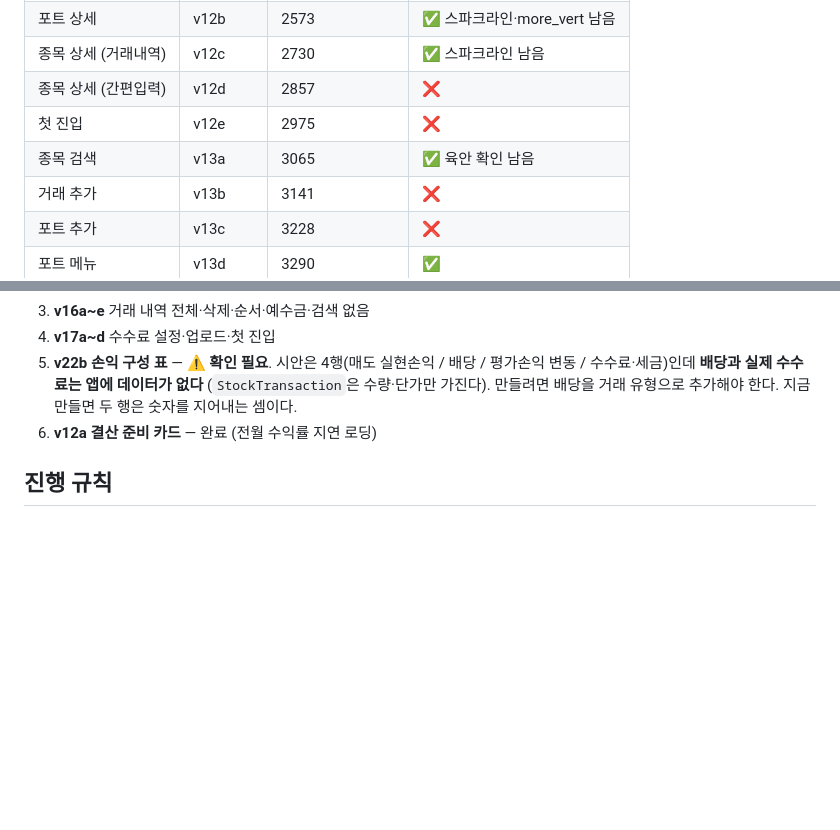
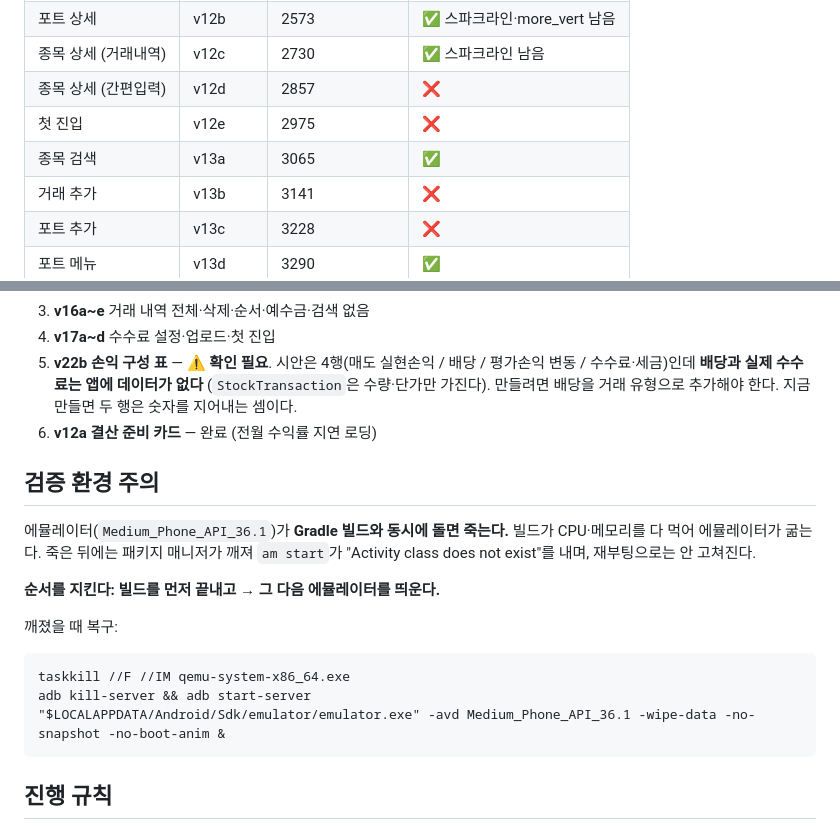
Before and after one commit to halladin00-commits/rebalancing_app, a Markdown page: docs/design_spec.md, 2 parts joined by grey strips. Drawn GitHub-style; blank space fills up the shorter version.

Commit message:
docs: v13a 육안 확인 완료, 에뮬레이터 복구 절차 기록
에뮬레이터가 Gradle 빌드와 동시에 돌면 죽고, 죽으면 패키지 매니저가 깨져
재부팅으로 안 고쳐진다. 빌드를 먼저 끝내고 띄우는 순서와 -wipe-data 복구
절차를 적어 둔다 — 이번 세션에서 여기에 시간을 많이 썼다.

````diff
--- a/docs/design_spec.md
+++ b/docs/design_spec.md
@@ -20,7 +20,7 @@
 | 종목 상세 (거래내역) | v12c | 2730 | ✅ 스파크라인 남음 |
 | 종목 상세 (간편입력) | v12d | 2857 | ❌ |
 | 첫 진입 | v12e | 2975 | ❌ |
-| 종목 검색 | v13a | 3065 | ✅ 육안 확인 남음 |
+| 종목 검색 | v13a | 3065 | ✅ |
 | 거래 추가 | v13b | 3141 | ❌ |
 | 포트 추가 | v13c | 3228 | ❌ |
 | 포트 메뉴 | v13d | 3290 | ✅ |
@@ -189,6 +189,21 @@ rule 18 #726B5F + 12.5/700 `단주는 반올림` + 우 11.5/600 #6B6357 `27.9주
    추가해야 한다. 지금 만들면 두 행은 숫자를 지어내는 셈이다.
 7. **v12a 결산 준비 카드** — 완료 (전월 수익률 지연 로딩)
 
+## 검증 환경 주의
+
+에뮬레이터(`Medium_Phone_API_36.1`)가 **Gradle 빌드와 동시에 돌면 죽는다.**
+빌드가 CPU·메모리를 다 먹어 에뮬레이터가 굶는다. 죽은 뒤에는 패키지 매니저가
+깨져 `am start`가 "Activity class does not exist"를 내며, 재부팅으로는 안 고쳐진다.
+
+**순서를 지킨다: 빌드를 먼저 끝내고 → 그 다음 에뮬레이터를 띄운다.**
+
+깨졌을 때 복구:
+```
+taskkill //F //IM qemu-system-x86_64.exe
+adb kill-server && adb start-server
+"$LOCALAPPDATA/Android/Sdk/emulator/emulator.exe" -avd Medium_Phone_API_36.1 -wipe-data -no-snapshot -no-boot-anim &
+```
+
 ## 진행 규칙
 
 1. 화면 하나를 **끝까지** 만들고 실기기로 확인한 뒤 다음으로 넘어간다.
````
